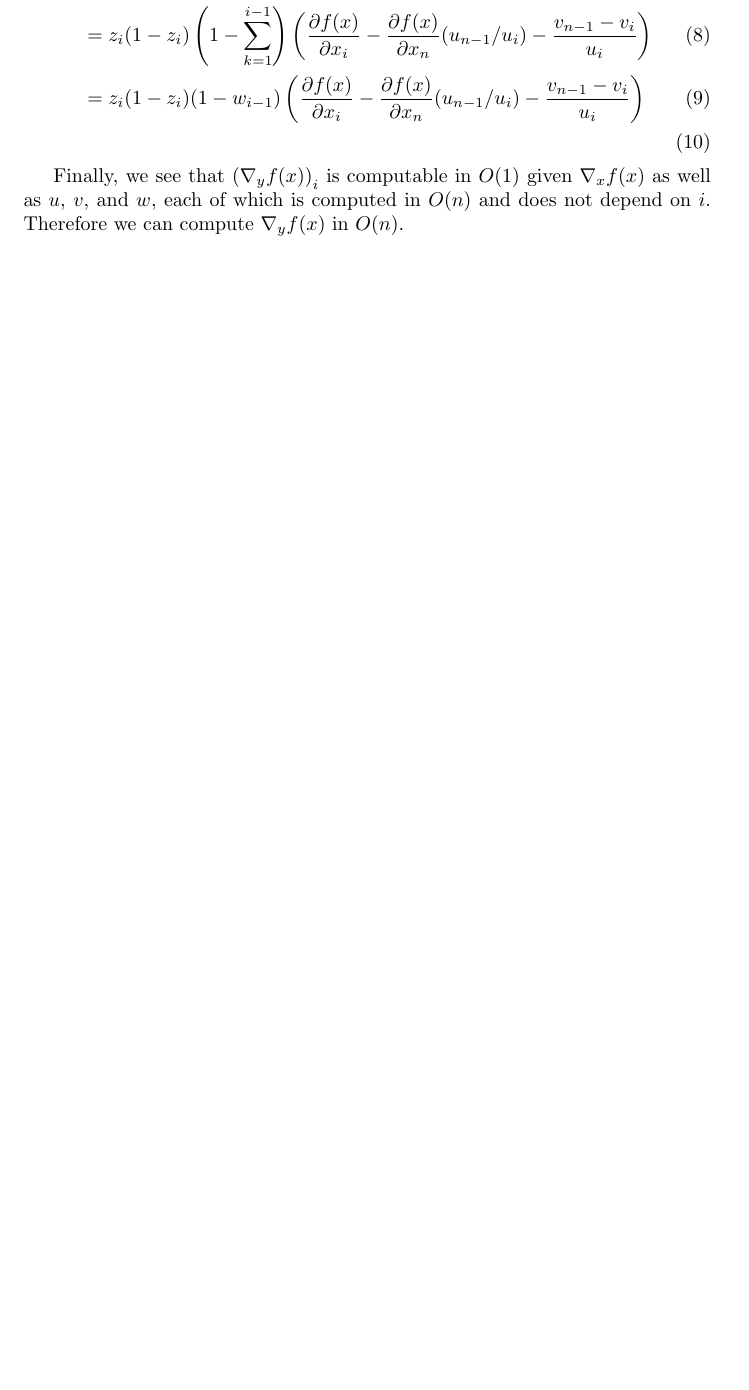
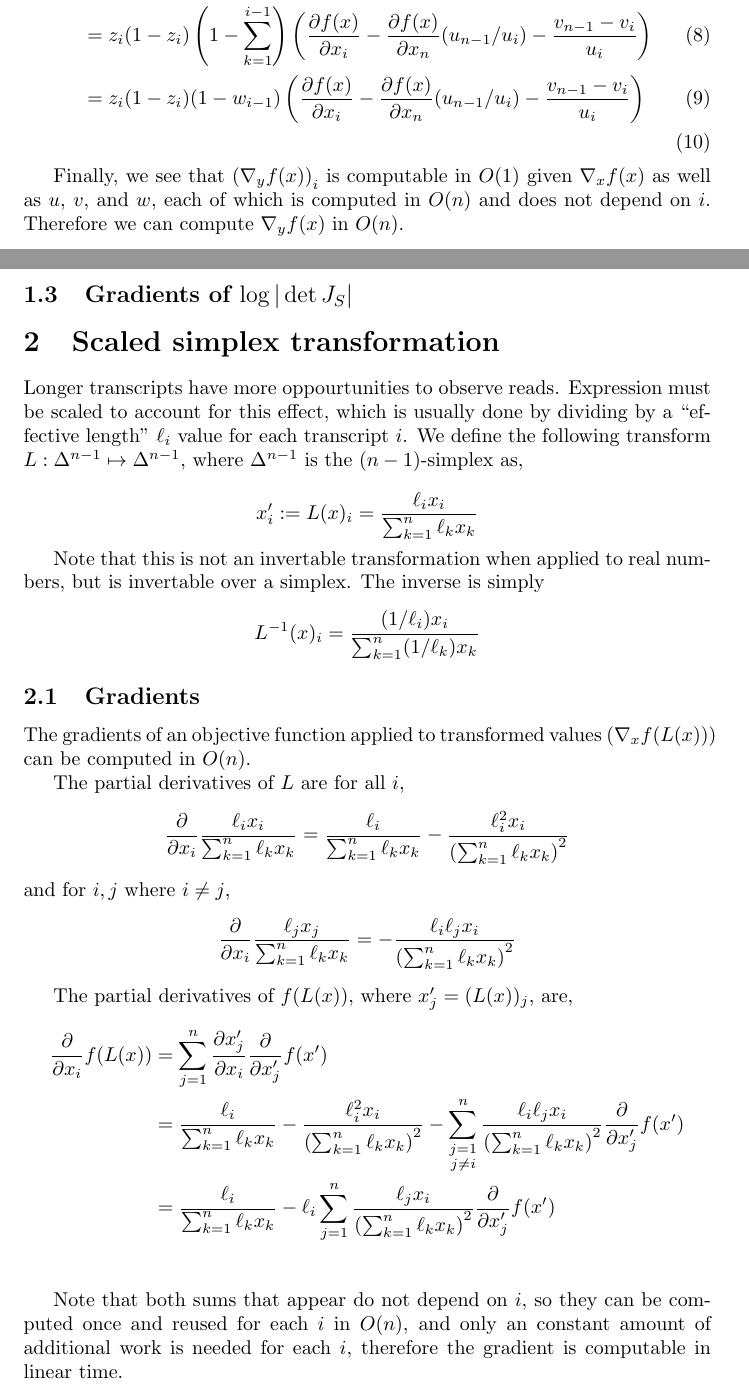
Before and after one commit to dcjones/polee, a LaTeX document (notes/simplex.tex): part of page 4 of 5 before the commit and two parts of pages 4 and 5 of 6 after it, the two joined at a grey line, cut so that both start at the same text, the shorter picture padded with empty space. Compiled offline with pdfLaTeX.

Commit message:
Add notes on effective length transformation.

```diff
--- a/notes/simplex.tex
+++ b/notes/simplex.tex
@@ -234,3 +245,55 @@ $O(n)$.
 \subsection{Gradients of $\log |\det J_{S}|$}
 
 
+\section{Scaled simplex transformation}
+
+Longer transcripts have more oppourtunities to observe reads. Expression must be
+scaled to account for this effect, which is usually done by dividing by a
+``effective length'' $\ell_i$ value for each transcript $i$. We define the
+following transform $L: \Delta^{n-1} \mapsto \Delta^{n-1}$, where $\Delta^{n-1}$
+is the $(n-1)$-simplex as,
+
+$$
+x'_i \defeq L(x)_i = \frac{\ell_i x_i}{\sum_{k=1}^{n} \ell_k x_k}
+$$
+
+Note that this is not an invertable transformation when applied to real numbers,
+but is invertable over a simplex. The inverse is simply $$L^{-1}(x)_i =
+\frac{(1/\ell_i) x_i}{\sum_{k=1}^{n} (1/\ell_k) x_k}$$
+
+\subsection{Gradients}
+
+The gradients of an objective function applied to transformed values ($\nabla_x
+f(L(x))$) can be computed in $O(n)$.
+
+
+The partial derivatives of $L$ are for all $i$,
+$$\frac{\partial}{\partial x_i} \frac{\ell_i x_i}{\sum_{k=1}^{n} \ell_k x_k}
+= \frac{\ell_i}{\sum_{k=1}^{n} \ell_k x_k}
+- \frac{\ell_{i}^2 x_i}{\left( \sum_{k=1}^{n} \ell_k x_k \right)^2}$$
+and for $i, j$ where $i \neq j$,
+$$\frac{\partial}{\partial x_i} \frac{\ell_j x_j}{\sum_{k=1}^{n} \ell_k x_k}
+= - \frac{\ell_i \ell_j x_i}{\left( \sum_{k=1}^{n} \ell_k x_k \right)^2}$$
+
+
+The partial derivatives of $f(L(x))$, where $x'_j = (L(x))_j$, are,
+\begin{align*}
+\frac{\partial}{\partial x_i} f(L(x)) &=
+    \sum_{j=1}^{n} \frac{\partial x'_j}{\partial x_i} \frac{\partial}{\partial x'_j} f(x') \\
+&=
+\frac{\ell_i}{\sum_{k=1}^{n} \ell_k x_k}
+- \frac{\ell_{i}^2 x_i}{\left( \sum_{k=1}^{n} \ell_k x_k \right)^2} -
+    \sum_{\substack{j=1 \\ j \neq i}}^{n}
+\frac{\ell_i \ell_j x_i}{\left( \sum_{k=1}^{n} \ell_k x_k \right)^2}
+    \frac{\partial}{\partial x'_j} f(x') \\
+    &=
+\frac{\ell_i}{\sum_{k=1}^{n} \ell_k x_k}
+- \ell_i \sum_{j=1}^{n}
+\frac{\ell_j x_i}{\left( \sum_{k=1}^{n} \ell_k x_k \right)^2}
+    \frac{\partial}{\partial x'_j} f(x') \\
+\end{align*}
+
+Note that both sums that appear do not depend on $i$, so they can be computed
+once and reused for each $i$ in $O(n)$, and only an constant amount of
+additional work is needed for each $i$, therefore the gradient is computable in
+linear time.
```
Also changed, not shown: notes/simplex.tex (50 more changed lines).
